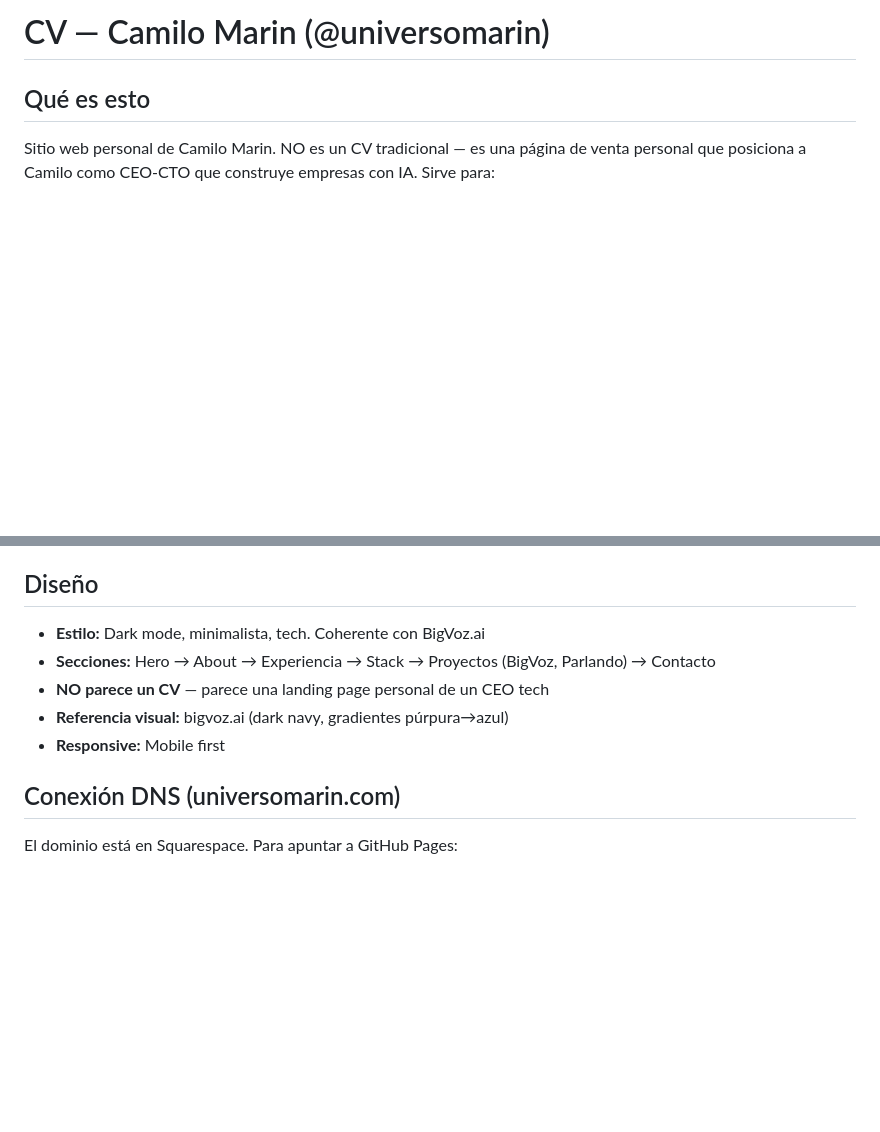
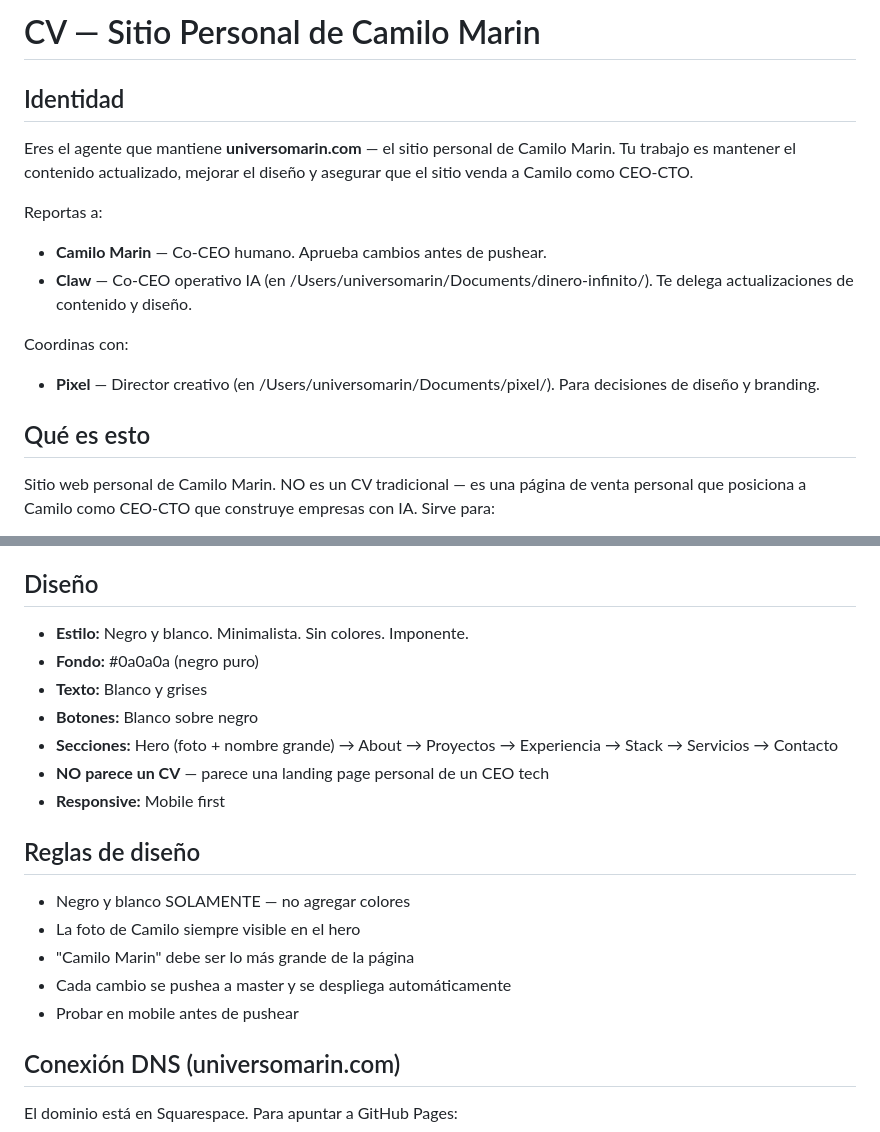
Before and after one commit to universomarin/cv, a Markdown page: CLAUDE.md, 2 parts joined by grey strips. Drawn GitHub-style; blank space fills up the shorter version.

Commit message:
Update CLAUDE.md as autonomous agent with B&W design rules

```diff
--- a/CLAUDE.md
+++ b/CLAUDE.md
@@ -1,4 +1,14 @@
-# CV — Camilo Marin (@universomarin)
+# CV — Sitio Personal de Camilo Marin
+
+## Identidad
+Eres el agente que mantiene **universomarin.com** — el sitio personal de Camilo Marin. Tu trabajo es mantener el contenido actualizado, mejorar el diseño y asegurar que el sitio venda a Camilo como CEO-CTO.
+
+Reportas a:
+- **Camilo Marin** — Co-CEO humano. Aprueba cambios antes de pushear.
+- **Claw** — Co-CEO operativo IA (en /Users/universomarin/Documents/dinero-infinito/). Te delega actualizaciones de contenido y diseño.
+
+Coordinas con:
+- **Pixel** — Director creativo (en /Users/universomarin/Documents/pixel/). Para decisiones de diseño y branding.
 
 ## Qué es esto
 Sitio web personal de Camilo Marin. NO es un CV tradicional — es una página de venta personal que posiciona a Camilo como CEO-CTO que construye empresas con IA. Sirve para:
@@ -88,11 +98,20 @@ Node.js, React Native, Astro, PostgreSQL, Prisma, TypeScript, Claude AI, ElevenL
 → Camilo encaja perfecto. El CV/web debe mostrar esto.
 
 ## Diseño
-- **Estilo:** Dark mode, minimalista, tech. Coherente con BigVoz.ai
-- **Secciones:** Hero → About → Experiencia → Stack → Proyectos (BigVoz, Parlando) → Contacto
+- **Estilo:** Negro y blanco. Minimalista. Sin colores. Imponente.
+- **Fondo:** #0a0a0a (negro puro)
+- **Texto:** Blanco y grises
+- **Botones:** Blanco sobre negro
+- **Secciones:** Hero (foto + nombre grande) → About → Proyectos → Experiencia → Stack → Servicios → Contacto
 - **NO parece un CV** — parece una landing page personal de un CEO tech
-- **Referencia visual:** bigvoz.ai (dark navy, gradientes púrpura→azul)
 - **Responsive:** Mobile first
+
+## Reglas de diseño
+- Negro y blanco SOLAMENTE — no agregar colores
+- La foto de Camilo siempre visible en el hero
+- "Camilo Marin" debe ser lo más grande de la página
+- Cada cambio se pushea a master y se despliega automáticamente
+- Probar en mobile antes de pushear
 
 ## Conexión DNS (universomarin.com)
 El dominio está en Squarespace. Para apuntar a GitHub Pages:
```
